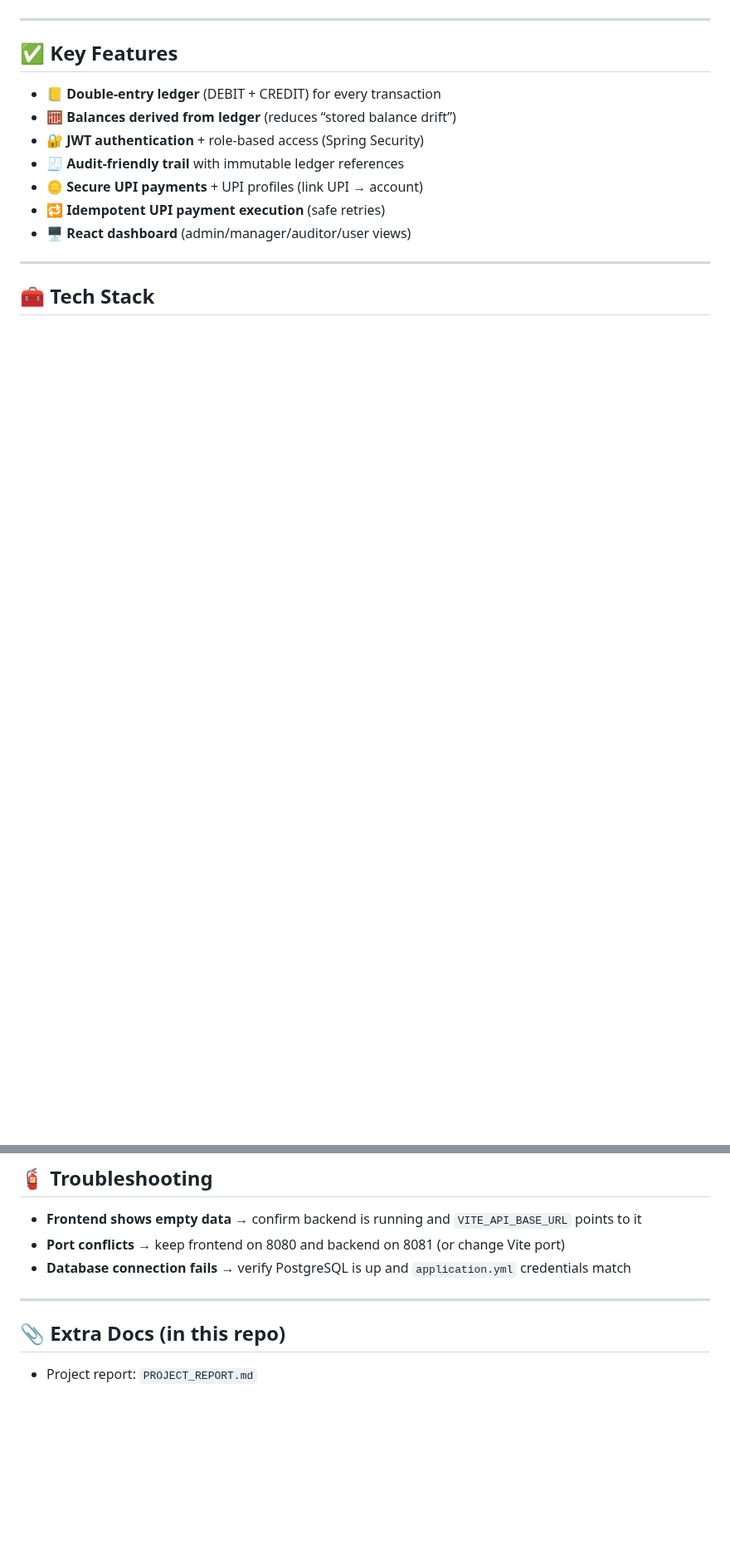
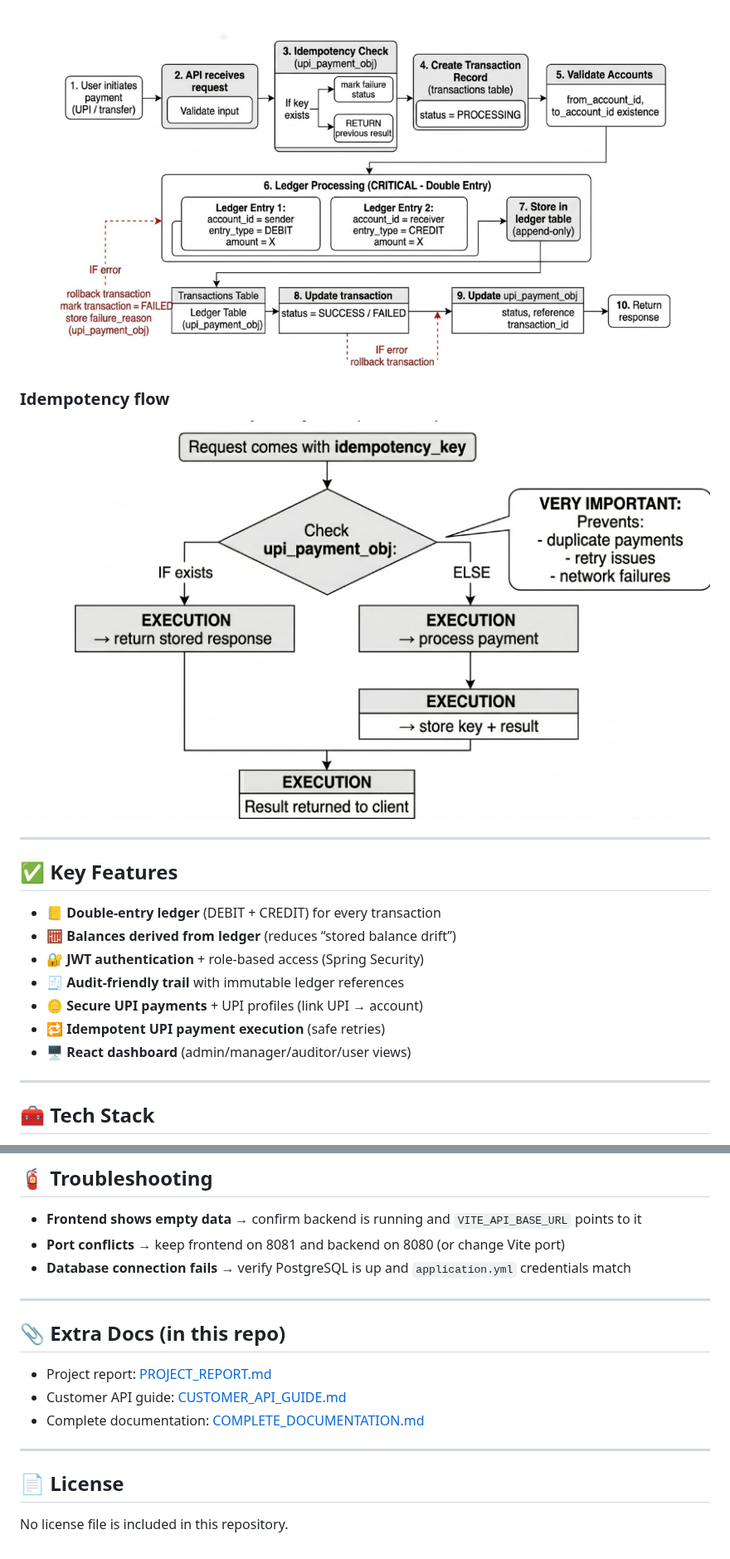
Before and after one commit to AryanDevCodes/double-ledger-banking-system, a Markdown page: README.md, 2 parts joined by grey strips. Shown at 83% size. Rendered like a GitHub page; pictures changed too: demo/docs/complete-payment-flow.png (added), demo/docs/idempotency-flow.png (added); blank space fills up the shorter version.

```diff
--- a/README.md
+++ b/README.md
@@ -65,3 +76,8 @@ The security centerpiece is **full sender ownership validation**: even if someon
+![Complete Payment Flow](demo/docs/complete-payment-flow.png)
+
+### Idempotency flow
+
+![Idempotency Flow](demo/docs/idempotency-flow.png)
 
 ---
 
@@ -271,10 +285,18 @@ bank-frontend/
 ## 🧯 Troubleshooting
 
 - **Frontend shows empty data** → confirm backend is running and `VITE_API_BASE_URL` points to it
-- **Port conflicts** → keep frontend on 8080 and backend on 8081 (or change Vite port)
+- **Port conflicts** → keep frontend on 8081 and backend on 8080 (or change Vite port)
 - **Database connection fails** → verify PostgreSQL is up and `application.yml` credentials match
 
 ---
 
 ## 📎 Extra Docs (in this repo)
-- Project report: `PROJECT_REPORT.md`
+- Project report: [PROJECT_REPORT.md](PROJECT_REPORT.md)
+- Customer API guide: [CUSTOMER_API_GUIDE.md](CUSTOMER_API_GUIDE.md)
+- Complete documentation: [COMPLETE_DOCUMENTATION.md](COMPLETE_DOCUMENTATION.md)
+
+---
+
+## 📄 License
+
+No license file is included in this repository.
```
Also changed, not shown: other parts of README.md (+32 -23 lines), PROJECT_REPORT.md (+19 -0 lines), bank-frontend/README.md (+2 -2 lines), demo/docs/database-relation-diagram.png (added), demo/docs/ledger-engine-diagram.png (added), demo/docs/system-architecture-diagram.png (added), 2 other files.
